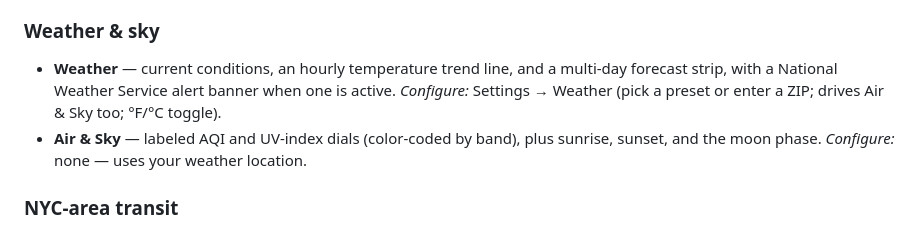
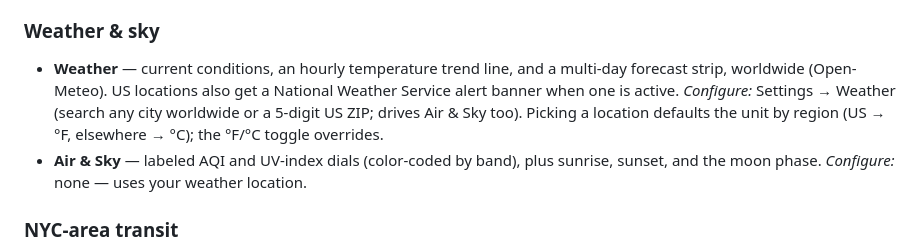
Before and after one commit to scotty83/room-and-board, a Markdown page: README.md, the part around the change. Rendered like a GitHub page.

Commit message:
docs: global weather README entry (Task 4)
Co-Authored-By: Claude Opus 4.8 <noreply@anthropic.com>
Claude-Session: https://claude.ai/code/session_01FgRsDk8jB7kG2pq34X6iMJ

```diff
--- a/README.md
+++ b/README.md
@@ -62,9 +62,11 @@ remove like any other.
 ### Weather & sky
 
 - **Weather** — current conditions, an hourly temperature trend line, and a
-  multi-day forecast strip, with a National Weather Service alert banner when
-  one is active. *Configure:* Settings → Weather (pick a preset or enter a
-  ZIP; drives Air & Sky too; °F/°C toggle).
+  multi-day forecast strip, worldwide (Open-Meteo). US locations also get a
+  National Weather Service alert banner when one is active. *Configure:*
+  Settings → Weather (search any city worldwide or a 5-digit US ZIP; drives
+  Air & Sky too). Picking a location defaults the unit by region (US → °F,
+  elsewhere → °C); the °F/°C toggle overrides.
 - **Air & Sky** — labeled AQI and UV-index dials (color-coded by band), plus
   sunrise, sunset, and the moon phase. *Configure:* none — uses your weather location.
 
```
